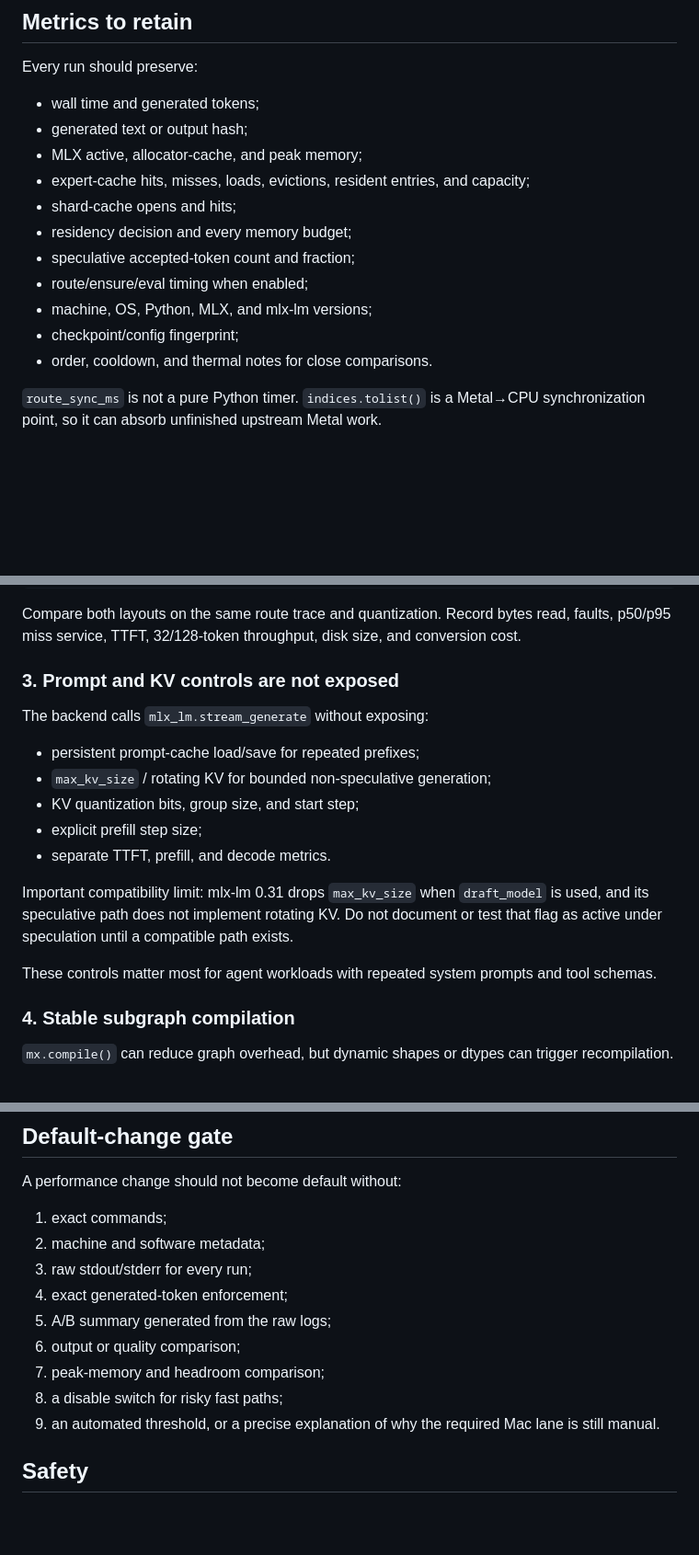
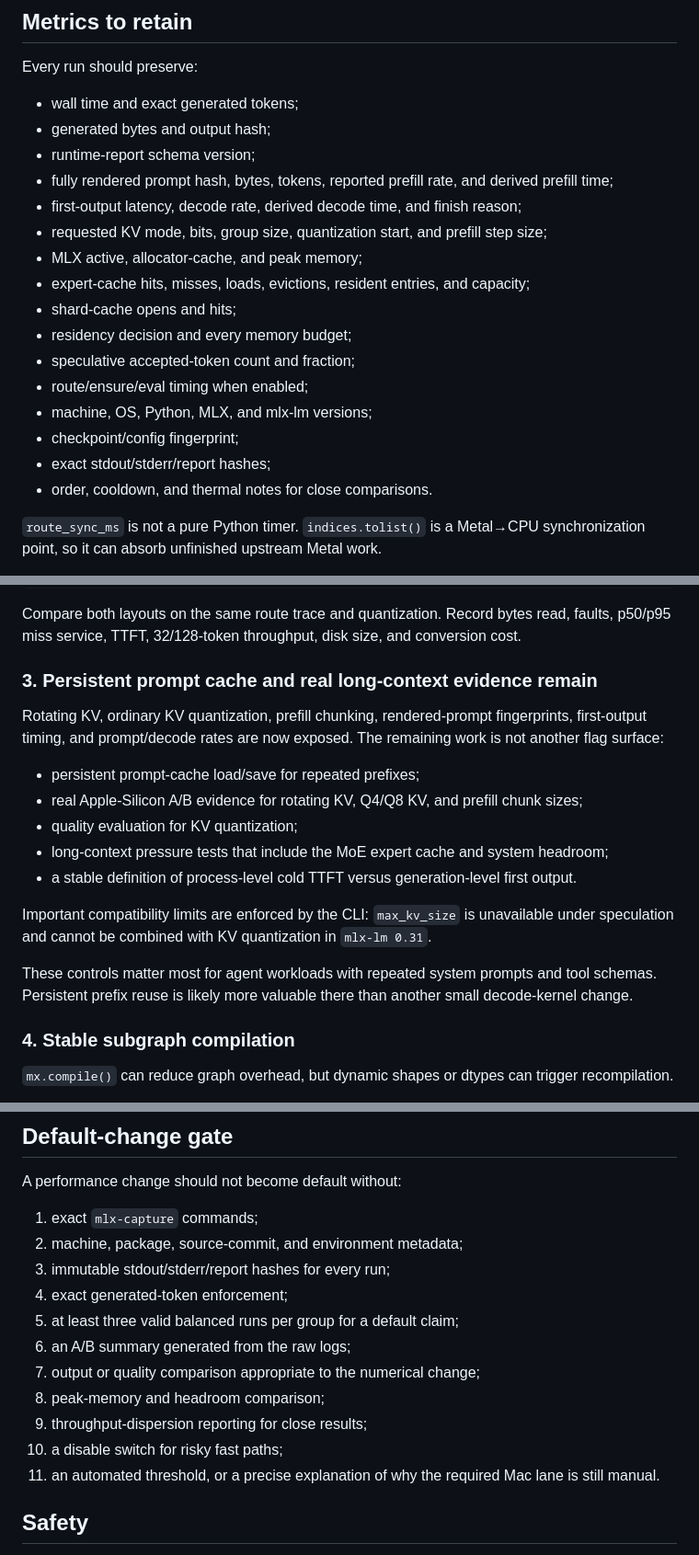
Before and after one commit to agisota/freetoken-mlx, a Markdown page: docs/MLX_PERFORMANCE_TUNING_GUIDE.md, 3 parts joined by grey strips. Shown at 92% size. Drawn GitHub-style; blank space fills up the shorter version.

```diff
--- a/docs/MLX_PERFORMANCE_TUNING_GUIDE.md
+++ b/docs/MLX_PERFORMANCE_TUNING_GUIDE.md
@@ -97,8 +103,12 @@ See [`../tests/MLX.md`](../tests/MLX.md) for the full capture and validation pro
 
 Every run should preserve:
 
-- wall time and generated tokens;
-- generated text or output hash;
+- wall time and exact generated tokens;
+- generated bytes and output hash;
+- runtime-report schema version;
+- fully rendered prompt hash, bytes, tokens, reported prefill rate, and derived prefill time;
+- first-output latency, decode rate, derived decode time, and finish reason;
+- requested KV mode, bits, group size, quantization start, and prefill step size;
 - MLX active, allocator-cache, and peak memory;
 - expert-cache hits, misses, loads, evictions, resident entries, and capacity;
 - shard-cache opens and hits;
@@ -107,6 +117,7 @@ Every run should preserve:
 - route/ensure/eval timing when enabled;
 - machine, OS, Python, MLX, and mlx-lm versions;
 - checkpoint/config fingerprint;
+- exact stdout/stderr/report hashes;
 - order, cooldown, and thermal notes for close comparisons.
 
 `route_sync_ms` is not a pure Python timer. `indices.tolist()` is a Metal→CPU synchronization point, so it can absorb unfinished upstream Metal work.
@@ -293,19 +329,19 @@ Next experiment:
 
 Compare both layouts on the same route trace and quantization. Record bytes read, faults, p50/p95 miss service, TTFT, 32/128-token throughput, disk size, and conversion cost.
 
-### 3. Prompt and KV controls are not exposed
+### 3. Persistent prompt cache and real long-context evidence remain
 
-The backend calls `mlx_lm.stream_generate` without exposing:
+Rotating KV, ordinary KV quantization, prefill chunking, rendered-prompt fingerprints, first-output timing, and prompt/decode rates are now exposed. The remaining work is not another flag surface:
 
 - persistent prompt-cache load/save for repeated prefixes;
-- `max_kv_size` / rotating KV for bounded non-speculative generation;
-- KV quantization bits, group size, and start step;
-- explicit prefill step size;
-- separate TTFT, prefill, and decode metrics.
+- real Apple-Silicon A/B evidence for rotating KV, Q4/Q8 KV, and prefill chunk sizes;
+- quality evaluation for KV quantization;
+- long-context pressure tests that include the MoE expert cache and system headroom;
+- a stable definition of process-level cold TTFT versus generation-level first output.
 
-Important compatibility limit: mlx-lm 0.31 drops `max_kv_size` when `draft_model` is used, and its speculative path does not implement rotating KV. Do not document or test that flag as active under speculation until a compatible path exists.
+Important compatibility limits are enforced by the CLI: `max_kv_size` is unavailable under speculation and cannot be combined with KV quantization in `mlx-lm 0.31`.
 
-These controls matter most for agent workloads with repeated system prompts and tool schemas.
+These controls matter most for agent workloads with repeated system prompts and tool schemas. Persistent prefix reuse is likely more valuable there than another small decode-kernel change.
 
 ### 4. Stable subgraph compilation
 
@@ -363,15 +399,17 @@ Package/release identity is a separate P0 repository requirement and should be r
 
 A performance change should not become default without:
 
-1. exact commands;
-2. machine and software metadata;
-3. raw stdout/stderr for every run;
+1. exact `mlx-capture` commands;
+2. machine, package, source-commit, and environment metadata;
+3. immutable stdout/stderr/report hashes for every run;
 4. exact generated-token enforcement;
-5. A/B summary generated from the raw logs;
-6. output or quality comparison;
-7. peak-memory and headroom comparison;
-8. a disable switch for risky fast paths;
-9. an automated threshold, or a precise explanation of why the required Mac lane is still manual.
+5. at least three valid balanced runs per group for a default claim;
+6. an A/B summary generated from the raw logs;
+7. output or quality comparison appropriate to the numerical change;
+8. peak-memory and headroom comparison;
+9. throughput-dispersion reporting for close results;
+10. a disable switch for risky fast paths;
+11. an automated threshold, or a precise explanation of why the required Mac lane is still manual.
 
 ## Safety
 
```
Also changed, not shown: other parts of docs/MLX_PERFORMANCE_TUNING_GUIDE.md (+46 -15 lines).
